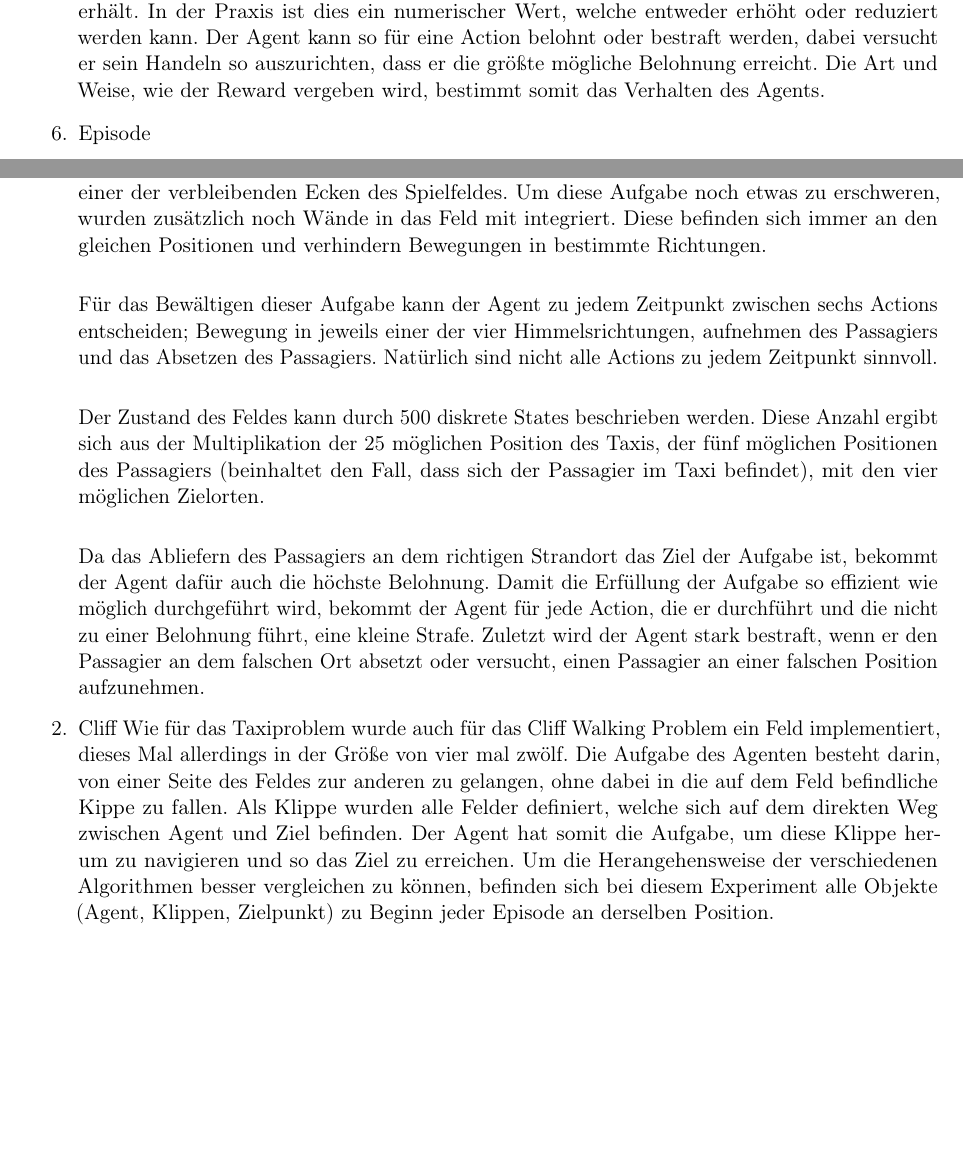
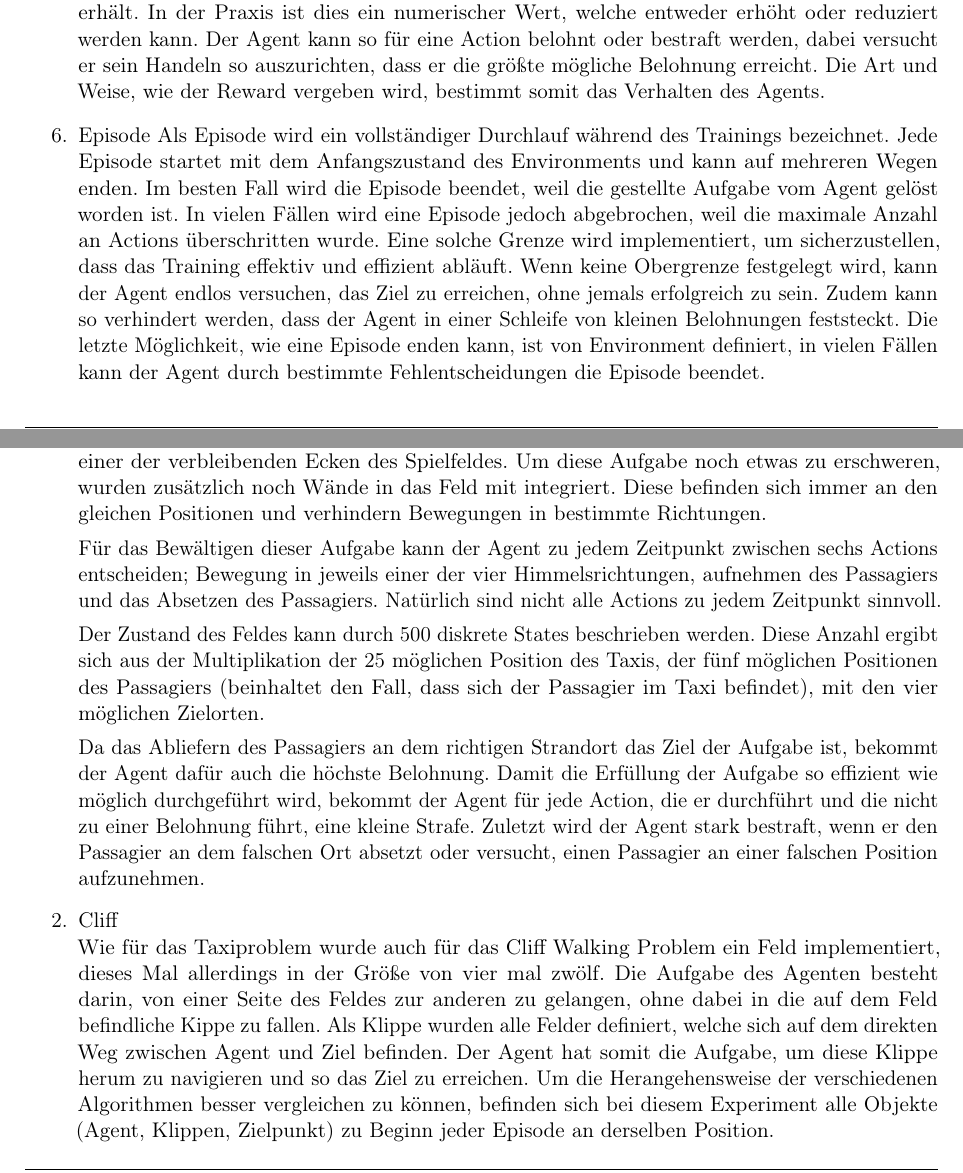
Before and after one commit to Joshi-2000/AML_Taxi, a LaTeX document (document/documentation.tex, which reads document/chapters/basics.tex, document/chapters/implementation.tex): two parts of pages 5 and 6 of 7, joined at a grey line, cut so that both start at the same text, the shorter picture padded with empty space. Compiled offline with pdfLaTeX.

Commit message:
Added Episode Text

```diff
--- a/document/chapters/basics.tex
+++ b/document/chapters/basics.tex
@@ -17,6 +17,7 @@ Um Reinforcement Learning im Folgenden besser beschreiben zu können, ist zunäc
     \item Reward\\
     Der Reward ist die unmittelbare Belohnung, welche der Agent als Feedback zu einer Action erhält. In der Praxis ist dies ein numerischer Wert, welche entweder erhöht oder reduziert werden kann. Der Agent kann so für eine Action belohnt oder bestraft werden, dabei versucht er sein Handeln so auszurichten, dass er die größte mögliche Belohnung erreicht. Die Art und Weise, wie der Reward vergeben wird, bestimmt somit das Verhalten des Agents.
     \item Episode
+    Als Episode wird ein vollständiger Durchlauf während des Trainings bezeichnet. Jede Episode startet mit dem Anfangszustand des Environments und kann auf mehreren Wegen enden. Im besten Fall wird die Episode beendet, weil die gestellte Aufgabe vom Agent gelöst worden ist. In vielen Fällen wird eine Episode jedoch abgebrochen, weil die maximale Anzahl an Actions überschritten wurde. Eine solche Grenze wird implementiert, um sicherzustellen, dass das Training effektiv und effizient abläuft. Wenn keine Obergrenze festgelegt wird, kann der Agent endlos versuchen, das Ziel zu erreichen, ohne jemals erfolgreich zu sein. Zudem kann so verhindert werden, dass der Agent in einer Schleife von kleinen Belohnungen feststeckt. Die letzte Möglichkeit, wie eine Episode enden kann, ist von Environment definiert, in vielen Fällen kann der Agent durch bestimmte Fehlentscheidungen die Episode beendet.
     \item Bellmann Equation?
     \item Markov Decision Process
     \item Exploration vs Exploitation
--- a/document/chapters/implementation.tex
+++ b/document/chapters/implementation.tex
@@ -5,13 +5,13 @@
 
 \begin{enumerate}
     \item Taxi\\
-    Für das Taxiproblem wurde ein fünf mal fünf großen Feld implementiert, der Agent (Taxifahrer) hat dabei die Möglichkeit, sich in alle vier Himmelsrichtungen zu bewegen. Die Aufgabe besteht darin, den Passagier, welcher sich in einer zufälligen Ecke des Feldes befindet, abzuholen und ihn dann zu seinem gewünschten Ziel zu bringen. Das gewünschte Ziel des Passagiers ist immer einer der verbleibenden Ecken des Spielfeldes. Um diese Aufgabe noch etwas zu erschweren, wurden zusätzlich noch Wände in das Feld mit integriert. Diese befinden sich immer an den gleichen Positionen und verhindern Bewegungen in bestimmte Richtungen.\\
+    Für das Taxiproblem wurde ein fünf mal fünf großen Feld implementiert, der Agent (Taxifahrer) hat dabei die Möglichkeit, sich in alle vier Himmelsrichtungen zu bewegen. Die Aufgabe besteht darin, den Passagier, welcher sich in einer zufälligen Ecke des Feldes befindet, abzuholen und ihn dann zu seinem gewünschten Ziel zu bringen. Das gewünschte Ziel des Passagiers ist immer einer der verbleibenden Ecken des Spielfeldes. Um diese Aufgabe noch etwas zu erschweren, wurden zusätzlich noch Wände in das Feld mit integriert. Diese befinden sich immer an den gleichen Positionen und verhindern Bewegungen in bestimmte Richtungen.
 
-    Für das Bewältigen dieser Aufgabe kann der Agent zu jedem Zeitpunkt zwischen sechs Actions entscheiden; Bewegung in jeweils einer der vier Himmelsrichtungen, aufnehmen des Passagiers und das Absetzen des Passagiers. Natürlich sind nicht alle Actions zu jedem Zeitpunkt sinnvoll. \\
+    Für das Bewältigen dieser Aufgabe kann der Agent zu jedem Zeitpunkt zwischen sechs Actions entscheiden; Bewegung in jeweils einer der vier Himmelsrichtungen, aufnehmen des Passagiers und das Absetzen des Passagiers. Natürlich sind nicht alle Actions zu jedem Zeitpunkt sinnvoll.
 
-    Der Zustand des Feldes kann durch 500 diskrete States beschrieben werden. Diese Anzahl ergibt sich aus der Multiplikation der 25 möglichen Position des Taxis, der fünf möglichen Positionen des Passagiers (beinhaltet den Fall, dass sich der Passagier im Taxi befindet), mit den vier möglichen Zielorten.\\
+    Der Zustand des Feldes kann durch 500 diskrete States beschrieben werden. Diese Anzahl ergibt sich aus der Multiplikation der 25 möglichen Position des Taxis, der fünf möglichen Positionen des Passagiers (beinhaltet den Fall, dass sich der Passagier im Taxi befindet), mit den vier möglichen Zielorten.
 
     Da das Abliefern des Passagiers an dem richtigen Strandort das Ziel der Aufgabe ist, bekommt der Agent dafür auch die höchste Belohnung. Damit die Erfüllung der Aufgabe so effizient wie möglich durchgeführt wird, bekommt der Agent für jede Action, die er durchführt und die nicht zu einer Belohnung führt, eine kleine Strafe. Zuletzt wird der Agent stark bestraft, wenn er den Passagier an dem falschen Ort absetzt oder versucht, einen Passagier an einer falschen Position aufzunehmen.
-    \item Cliff
-    Wie für das Taxiproblem wurde auch für das Cliff Walking Problem ein Feld implementiert, dieses Mal allerdings in der Größe von vier mal zwölf. Die Aufgabe des Agenten besteht darin, von einer Seite des Feldes zur anderen zu gelangen, ohne dabei in die auf dem Feld befindliche Kippe zu fallen. Als Klippe wurden alle Felder definiert, welche sich auf dem direkten Weg zwischen Agent und Ziel befinden. Der Agent hat somit die Aufgabe, um diese Klippe herum zu navigieren und so das Ziel zu erreichen. Um die Herangehensweise der verschiedenen Algorithmen besser vergleichen zu können, befinden sich bei diesem Experiment alle Objekte (Agent, Klippen, Zielpunkt) zu Beginn jeder Episode an derselben Position.\\
+    \item Cliff\\
+    Wie für das Taxiproblem wurde auch für das Cliff Walking Problem ein Feld implementiert, dieses Mal allerdings in der Größe von vier mal zwölf. Die Aufgabe des Agenten besteht darin, von einer Seite des Feldes zur anderen zu gelangen, ohne dabei in die auf dem Feld befindliche Kippe zu fallen. Als Klippe wurden alle Felder definiert, welche sich auf dem direkten Weg zwischen Agent und Ziel befinden. Der Agent hat somit die Aufgabe, um diese Klippe herum zu navigieren und so das Ziel zu erreichen. Um die Herangehensweise der verschiedenen Algorithmen besser vergleichen zu können, befinden sich bei diesem Experiment alle Objekte (Agent, Klippen, Zielpunkt) zu Beginn jeder Episode an derselben Position.
 
```
Also changed, not shown: document/documentation.pdf (deleted), document/chapters/basics.tex (2 more changed lines), document/chapters/implementation.tex (4 more changed lines), 1 other file.
